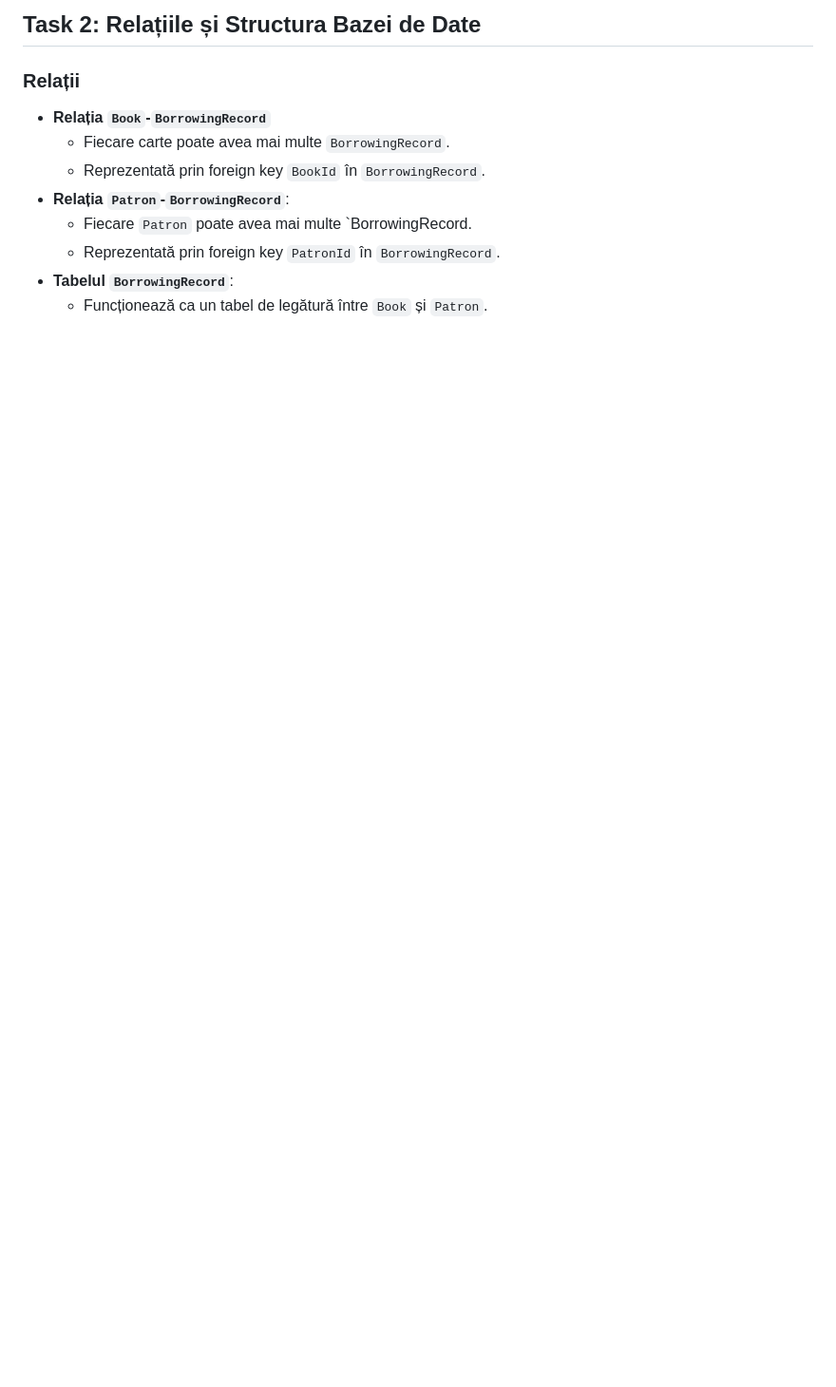
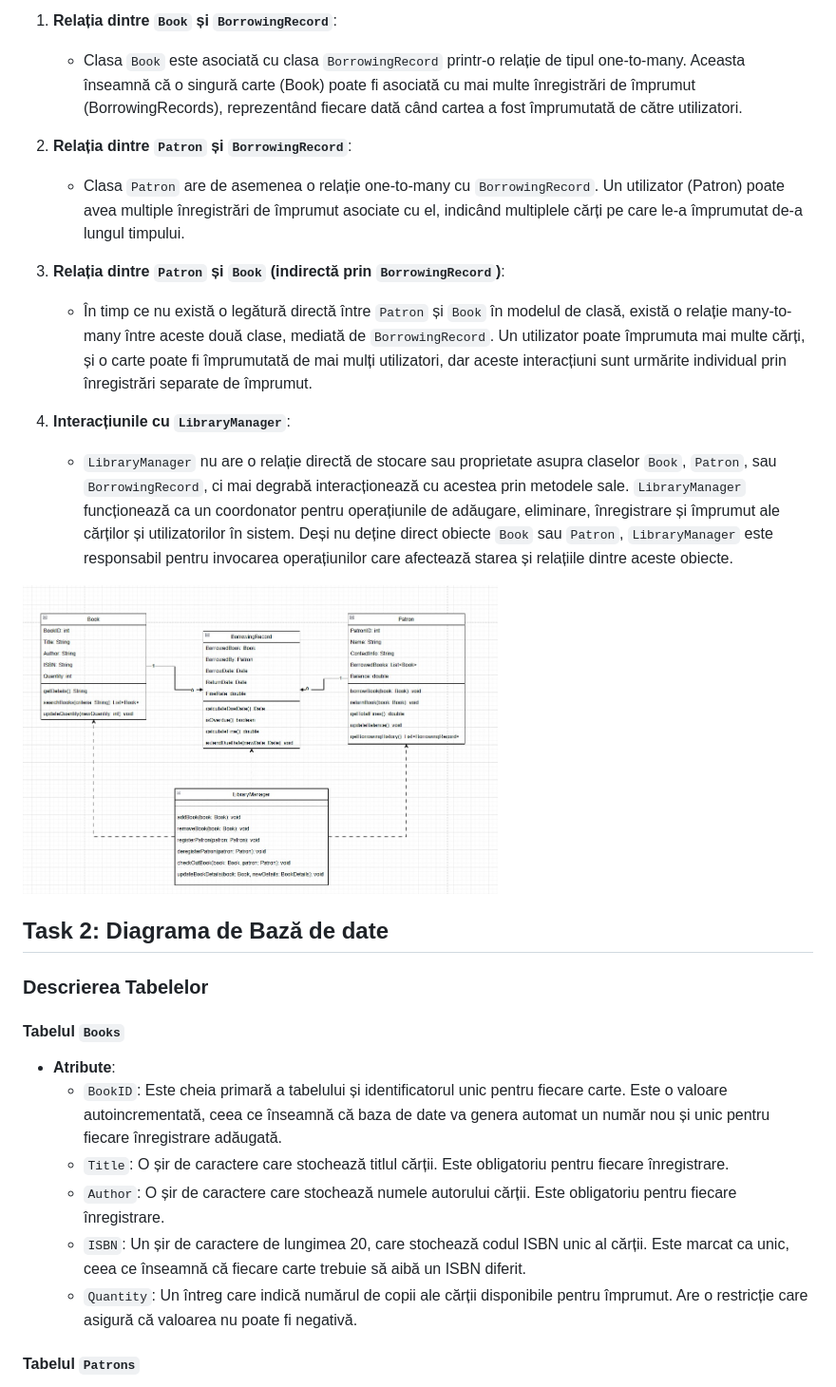
Before and after one commit to cosmindevelops/internship_s, a Markdown page: README.md, the part around the change printed below. Shown: that part at 95% size. Rendered like a GitHub page; pictures changed too: Problem 1/images/ClassDiagram.jpg; blank space fills up the shorter version.

```diff
--- a/README.md
+++ b/README.md
@@ -56,13 +69,34 @@ _Diagrama de Clasă_
 
-## Task 2: Relațiile și Structura Bazei de Date
+1. **Relația dintre `Book` și `BorrowingRecord`**:
 
-### Relații
+    - Clasa `Book` este asociată cu clasa `BorrowingRecord` printr-o relație de tipul one-to-many. Aceasta înseamnă că o singură carte (Book) poate fi asociată cu mai multe înregistrări de împrumut (BorrowingRecords), reprezentând fiecare dată când cartea a fost împrumutată de către utilizatori.
 
--   **Relația `Book`-`BorrowingRecord`**
-    -   Fiecare carte poate avea mai multe `BorrowingRecord`.
-    -   Reprezentată prin foreign key `BookId` în `BorrowingRecord`.
--   **Relația `Patron`-`BorrowingRecord`**:
-    -   Fiecare `Patron` poate avea mai multe `BorrowingRecord.
-    -   Reprezentată prin foreign key `PatronId` în `BorrowingRecord`.
--   **Tabelul `BorrowingRecord`**:
-    -   Funcționează ca un tabel de legătură între `Book` și `Patron`.
+2. **Relația dintre `Patron` și `BorrowingRecord`**:
+
+    - Clasa `Patron` are de asemenea o relație one-to-many cu `BorrowingRecord`. Un utilizator (Patron) poate avea multiple înregistrări de împrumut asociate cu el, indicând multiplele cărți pe care le-a împrumutat de-a lungul timpului.
+
+3. **Relația dintre `Patron` și `Book` (indirectă prin `BorrowingRecord`)**:
+
+    - În timp ce nu există o legătură directă între `Patron` și `Book` în modelul de clasă, există o relație many-to-many între aceste două clase, mediată de `BorrowingRecord`. Un utilizator poate împrumuta mai multe cărți, și o carte poate fi împrumutată de mai mulți utilizatori, dar aceste interacțiuni sunt urmărite individual prin înregistrări separate de împrumut.
+
+4. **Interacțiunile cu `LibraryManager`**:
+    - `LibraryManager` nu are o relație directă de stocare sau proprietate asupra claselor `Book`, `Patron`, sau `BorrowingRecord`, ci mai degrabă interacționează cu acestea prin metodele sale. `LibraryManager` funcționează ca un coordonator pentru operațiunile de adăugare, eliminare, înregistrare și împrumut ale cărților și utilizatorilor în sistem. Deși nu deține direct obiecte `Book` sau `Patron`, `LibraryManager` este responsabil pentru invocarea operațiunilor care afectează starea și relațiile dintre aceste obiecte.
+
+<img src="./Problem 1/images/ClassDiagram.jpg" alt="Class Diagram" width="500"/>
+<br>
+
+## Task 2: Diagrama de Bază de date
+
+### Descrierea Tabelelor
+
+#### Tabelul `Books`
+
+-   **Atribute**:
+    -   `BookID`: Este cheia primară a tabelului și identificatorul unic pentru fiecare carte. Este o valoare autoincrementată, ceea ce înseamnă că baza de date va genera automat un număr nou și unic pentru fiecare înregistrare adăugată.
+    -   `Title`: O șir de caractere care stochează titlul cărții. Este obligatoriu pentru fiecare înregistrare.
+    -   `Author`: O șir de caractere care stochează numele autorului cărții. Este obligatoriu pentru fiecare înregistrare.
+    -   `ISBN`: Un șir de caractere de lungimea 20, care stochează codul ISBN unic al cărții. Este marcat ca unic, ceea ce înseamnă că fiecare carte trebuie să aibă un ISBN diferit.
+    -   `Quantity`: Un întreg care indică numărul de copii ale cărții disponibile pentru împrumut. Are o restricție care asigură că valoarea nu poate fi negativă.
+
+#### Tabelul `Patrons`
+
```
Also changed, not shown: other parts of README.md (+79 -41 lines), Problem 1/images/DatabaseDiagram.jpg (added), Problem 1/images/DbSchema.jpg (deleted), 5 other files.
